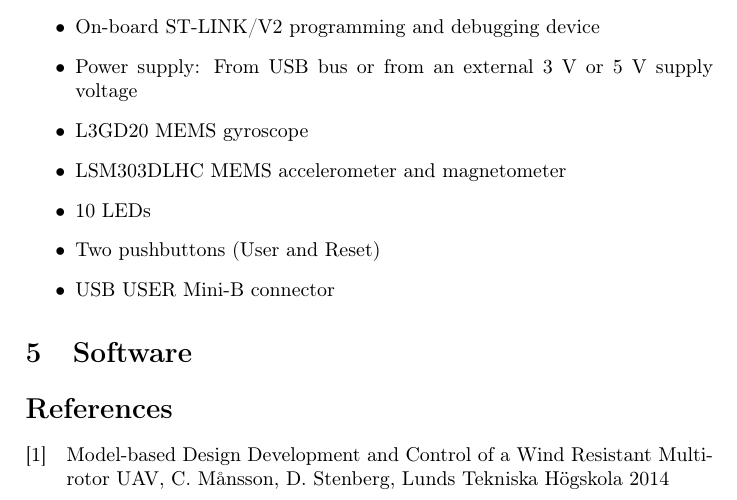
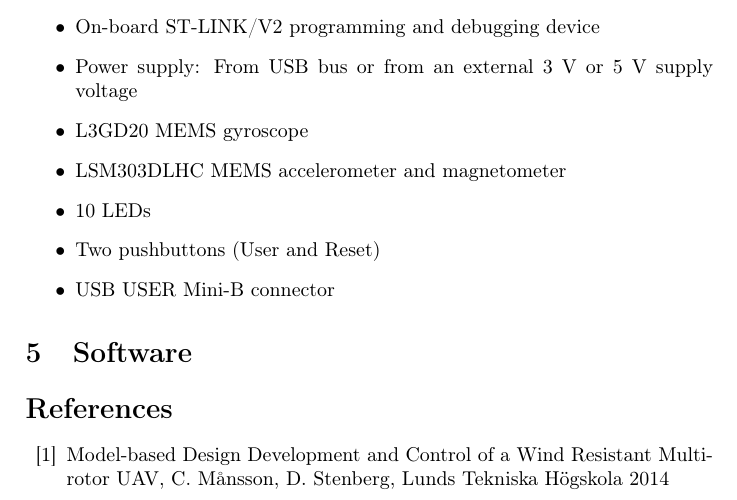
Before and after one commit to afry-south/dragonfly, a LaTeX document (doc/dragonfly-report-template.tex): part of page 4 of 4, cut so that both start at the same text. Compiled offline with pdfLaTeX.

Commit message:
improving template bibitem & translated comment

```diff
--- a/doc/dragonfly-report-template.tex
+++ b/doc/dragonfly-report-template.tex
@@ -110,6 +110,6 @@ The STM32F3Discovery is an evaluation board provided by STMicroelectronics. It f
 \section{Software}
 
 \begin{thebibliography}{99}
-\bibitem[1]{stenberg} Model-based Design Development and Control of a Wind Resistant Multirotor UAV, C. Månsson, D. Stenberg, Lunds Tekniska Högskola 2014
+\bibitem{stenberg} Model-based Design Development and Control of a Wind Resistant Multirotor UAV, C. Månsson, D. Stenberg, Lunds Tekniska Högskola 2014
 \end{thebibliography}
 
```
Also changed, not shown: doc/dragonfly-report-template.tex (2 more changed lines).
